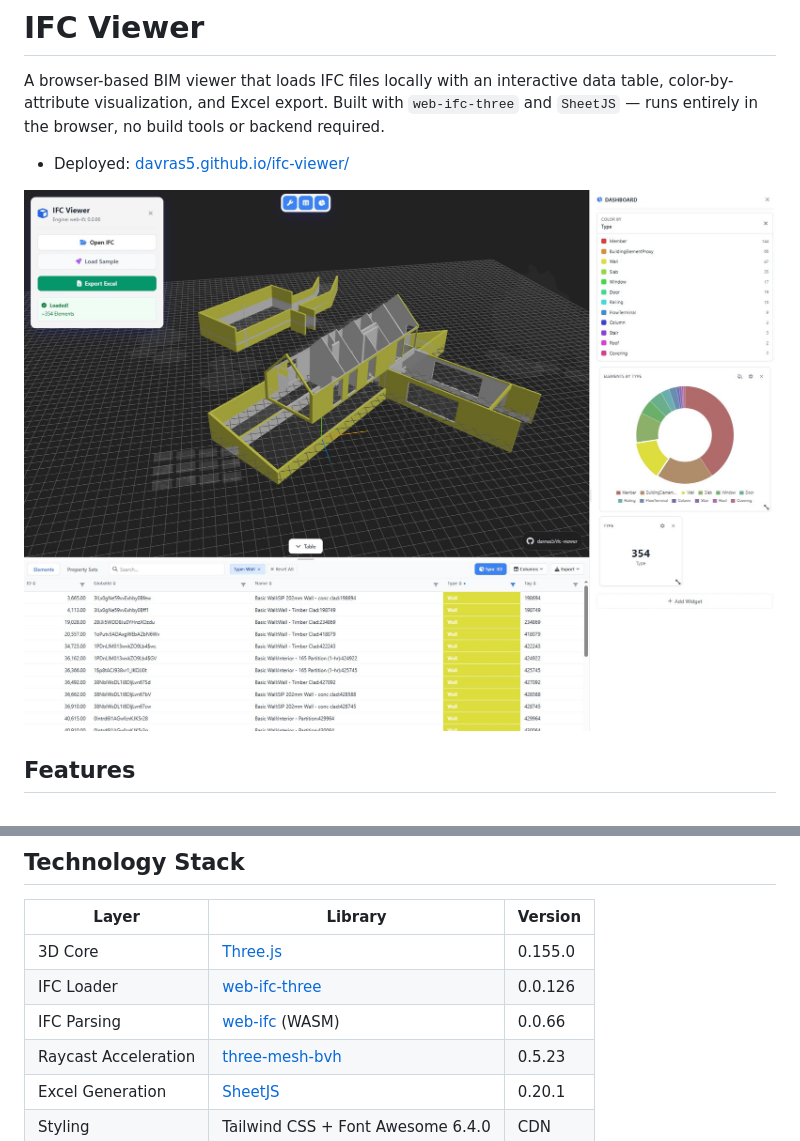
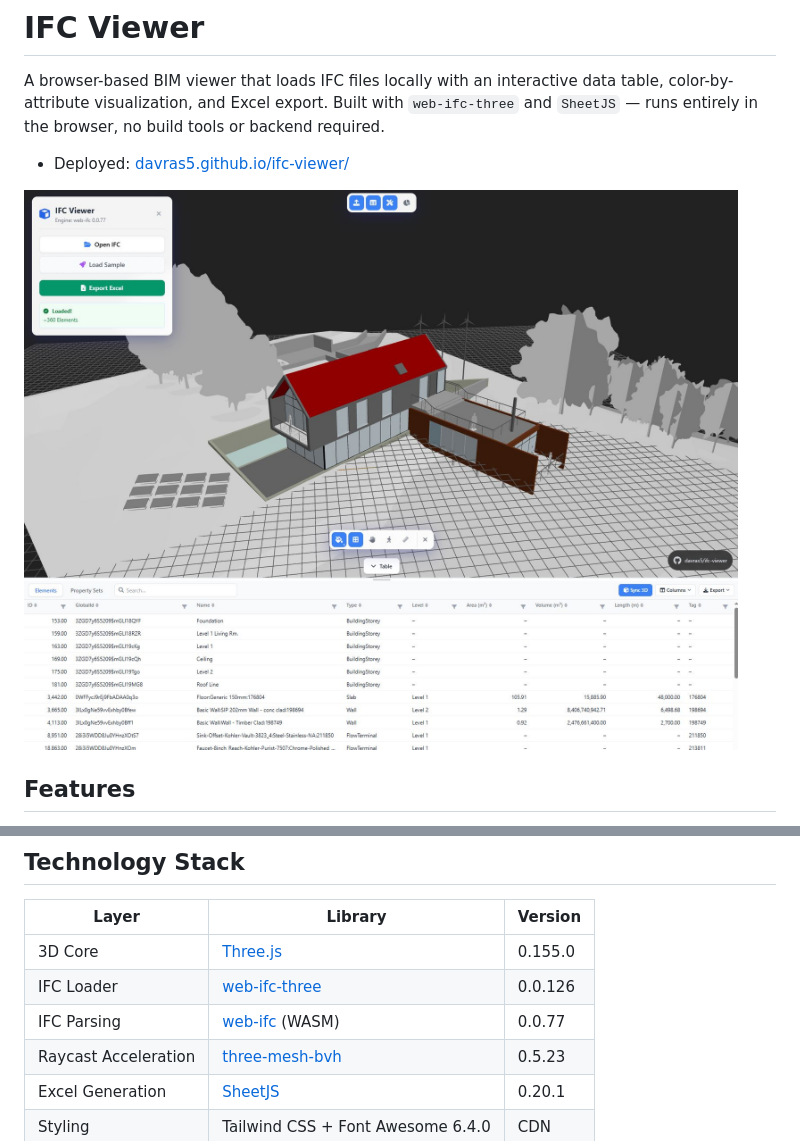
Before and after one commit to davras5/ifc-viewer, a Markdown page: README.md, 2 parts joined by grey strips. Rendered like a GitHub page; pictures changed too: assets/Preview1.jpg.

```diff
--- a/README.md
+++ b/README.md
@@ -43,7 +43,7 @@ ifc-viewer/
 |-------|---------|---------|
 | 3D Core | [Three.js](https://threejs.org/) | 0.155.0 |
 | IFC Loader | [web-ifc-three](https://github.com/IFCjs/web-ifc-three) | 0.0.126 |
-| IFC Parsing | [web-ifc](https://github.com/thatopen/engine_web-ifc) (WASM) | 0.0.66 |
+| IFC Parsing | [web-ifc](https://github.com/thatopen/engine_web-ifc) (WASM) | 0.0.77 |
 | Raycast Acceleration | [three-mesh-bvh](https://github.com/gkjohnson/three-mesh-bvh) | 0.5.23 |
 | Excel Generation | [SheetJS](https://sheetjs.com/) | 0.20.1 |
 | Styling | Tailwind CSS + Font Awesome 6.4.0 | CDN |
```
Also changed, not shown: assets/Preview2.jpg, assets/Preview3.jpg (added), 6 other files.
